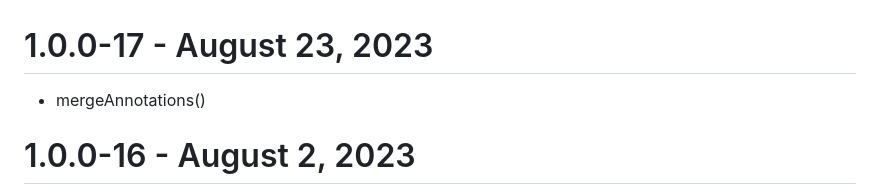
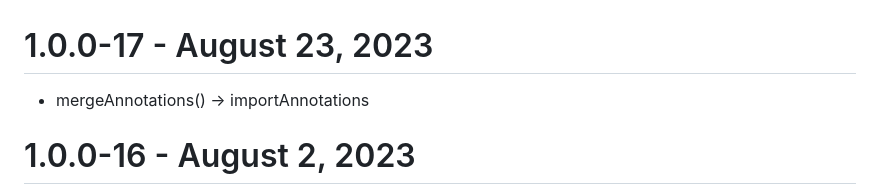
Before and after one commit to ApryseSDK/pdftron-flutter, a Markdown page: CHANGELOG.md, the part around the change. Drawn GitHub-style.

```diff
--- a/CHANGELOG.md
+++ b/CHANGELOG.md
@@ -1,5 +1,5 @@
 # 1.0.0-17 - August 23, 2023
-- mergeAnnotations()
+- mergeAnnotations() -> importAnnotations
 
 # 1.0.0-16 - August 2, 2023
 - Update Android to v10.3.0
```
